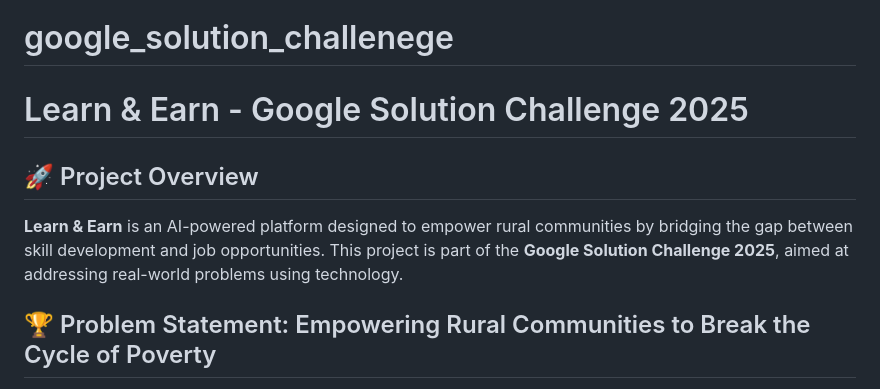
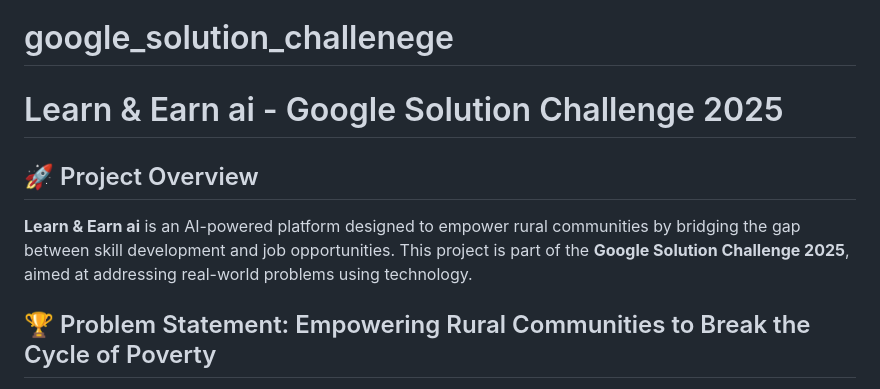
Before and after one commit to kswathi6225/LearnAndEarn-AI, a Markdown page: README.md, the part around the change. Drawn GitHub-style.

```diff
--- a/README.md
+++ b/README.md
@@ -1,8 +1,8 @@
 # google_solution_challenege
-# Learn & Earn - Google Solution Challenge 2025
+# Learn & Earn ai - Google Solution Challenge 2025
 
 ## 🚀 Project Overview
-**Learn & Earn** is an AI-powered platform designed to empower rural communities by bridging the gap between skill development and job opportunities. This project is part of the **Google Solution Challenge 2025**, aimed at addressing real-world problems using technology.
+**Learn & Earn ai** is an AI-powered platform designed to empower rural communities by bridging the gap between skill development and job opportunities. This project is part of the **Google Solution Challenge 2025**, aimed at addressing real-world problems using technology.
 
 ## 🏆 Problem Statement: Empowering Rural Communities to Break the Cycle of Poverty
 Rural communities often struggle with limited access to education, skill development, and employment opportunities, leading to financial instability. **Learn & Earn** addresses these challenges by providing AI-driven skill development, job matching, and interview preparation to help individuals acquire skills, secure jobs, and achieve financial independence.
```
